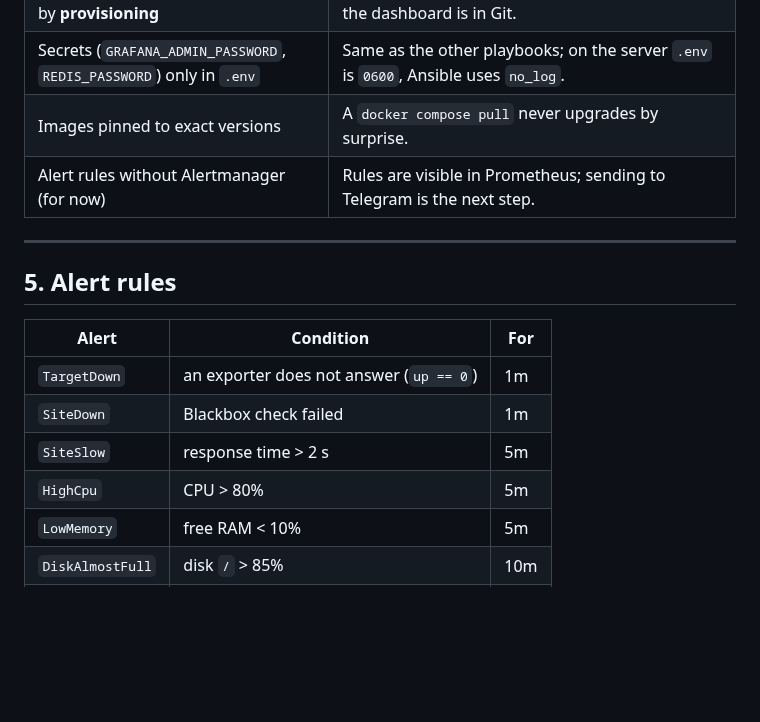
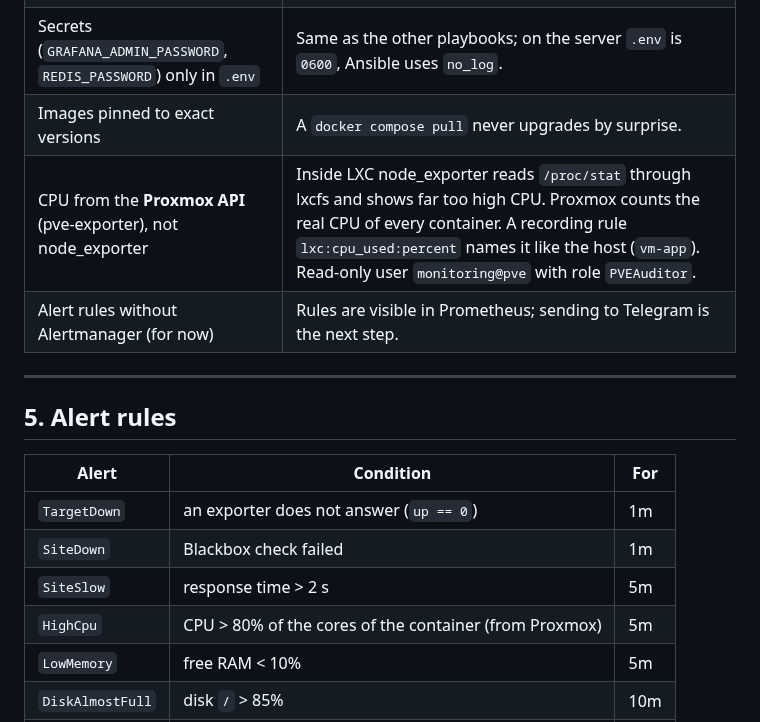
Before and after one commit to nazariybu/travelagency, a Markdown page: monitoring/REPORT.md, the part around one of its changes. Rendered like a GitHub page; blank space fills up the shorter version.

```diff
--- a/monitoring/REPORT.md
+++ b/monitoring/REPORT.md
@@ -56,6 +56,7 @@ flowchart LR
 | Grafana data source and dashboard by **provisioning** | Rebuilding `vm-monitor` gives the same Grafana; the dashboard is in Git. |
 | Secrets (`GRAFANA_ADMIN_PASSWORD`, `REDIS_PASSWORD`) only in `.env` | Same as the other playbooks; on the server `.env` is `0600`, Ansible uses `no_log`. |
 | Images pinned to exact versions | A `docker compose pull` never upgrades by surprise. |
+| CPU from the **Proxmox API** (pve-exporter), not node_exporter | Inside LXC node_exporter reads `/proc/stat` through lxcfs and shows far too high CPU. Proxmox counts the real CPU of every container. A recording rule `lxc:cpu_used:percent` names it like the host (`vm-app`). Read-only user `monitoring@pve` with role `PVEAuditor`. |
 | Alert rules without Alertmanager (for now) | Rules are visible in Prometheus; sending to Telegram is the next step. |
 
 ---
@@ -67,7 +68,7 @@ flowchart LR
 | `TargetDown` | an exporter does not answer (`up == 0`) | 1m |
 | `SiteDown` | Blackbox check failed | 1m |
 | `SiteSlow` | response time > 2 s | 5m |
-| `HighCpu` | CPU > 80% | 5m |
+| `HighCpu` | CPU > 80% of the cores of the container (from Proxmox) | 5m |
 | `LowMemory` | free RAM < 10% | 5m |
 | `DiskAlmostFull` | disk `/` > 85% | 10m |
 | `JvmHeapHigh` | heap > 90% of max | 5m |
```
Also changed, not shown: other parts of monitoring/REPORT.md (+13 -3 lines), monitoring/README.md (+14 -4 lines), monitoring/images/grafana-node-down.png (added), 7 other files.
